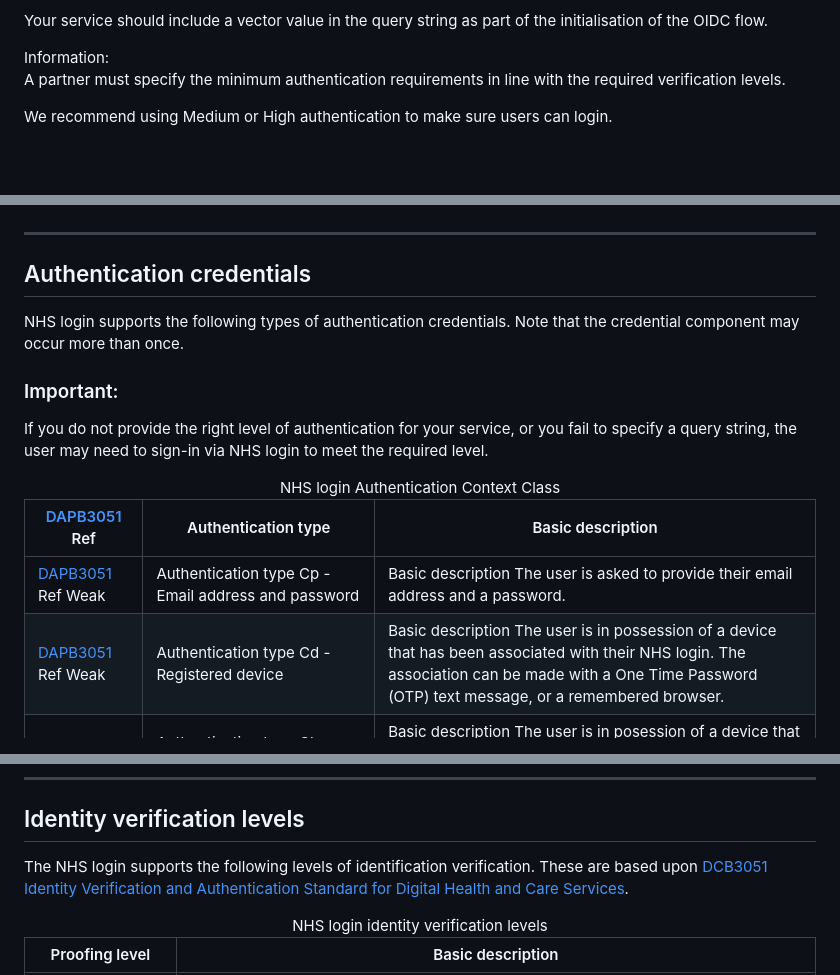
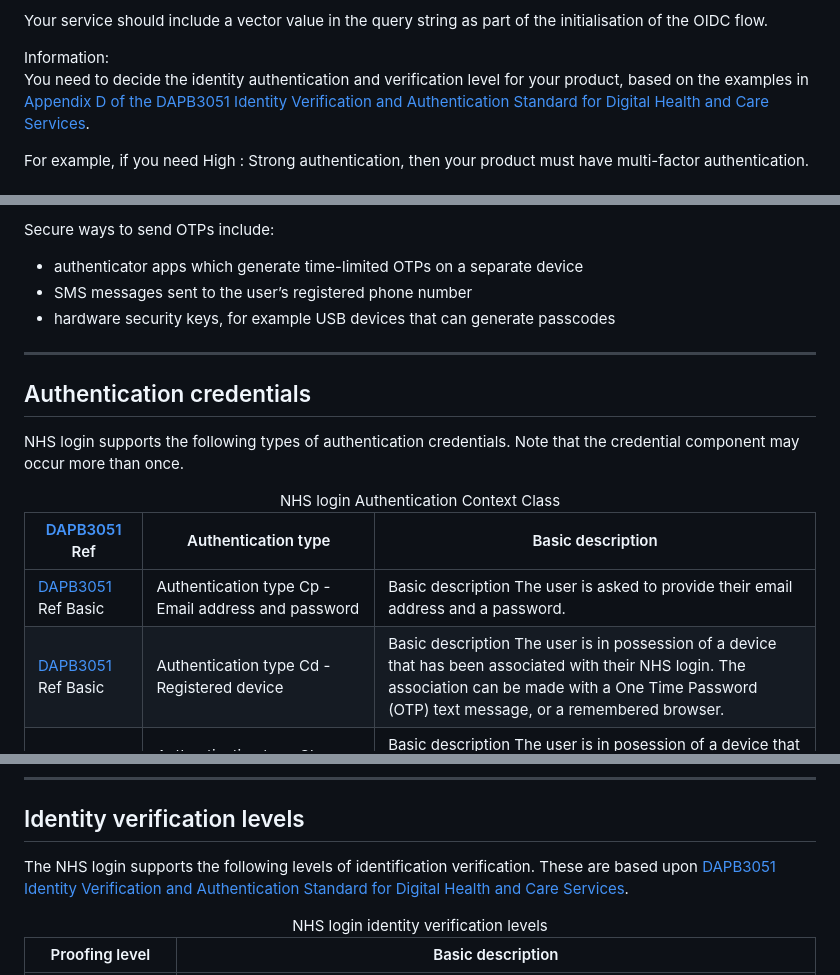
Before and after one commit to nhsconnect/nhslogin, a Markdown page: src/vectors-of-trust.md, 3 parts joined by grey strips. GitHub-like rendering; blank space fills up the shorter version.

Commit message:
Update vectors-of-trust.md
ref: https://nhsdigital-platforms.slack.com/archives/C0343P18K0S/p1746625254723989

```diff
--- a/src/vectors-of-trust.md
+++ b/src/vectors-of-trust.md
@@ -9,6 +9,9 @@ Your service should include a vector value in the query string as part of the in
 
 <div class="nhsuk-inset-text">
   <span class="nhsuk-u-visually-hidden">Information: </span>
-  <p>A partner must specify the minimum authentication requirements in line with the required verification levels.</p>
-  <p>We recommend using Medium or High authentication to make sure users can login.</p>
+
+You need to decide the identity authentication and verification level for your product, based on the examples in [Appendix D of the DAPB3051 Identity Verification and
+Authentication Standard for Digital Health and Care Services](https://digital.nhs.uk/binaries/content/assets/website-assets/data-and-information/information-standards/standards-and-collections/dcb3051-identity-verification-and-authentication-standard-for-digital-health-and-care-services/3051572024specificationimplementationxx.pdf).
+
+For example, if you need High : Strong authentication, then your product must have multi-factor authentication. </p>
 </div>
@@ -15,16 +32,16 @@ Your service should include a vector value in the query string as part of the in
+Secure ways to send OTPs include:
+<ul>
+  <li>authenticator apps which generate time-limited OTPs on a separate device</li>
+  <li>SMS messages sent to the user’s registered phone number</li>
+  <li>hardware security keys, for example USB devices that can generate passcodes</li>
+</ul>
+
 
 ---
 
 ## Authentication credentials
 
 NHS login supports the following types of authentication credentials. Note that the credential component may occur more than once.
-
-<div class="nhsuk-warning-callout">
-  <h3 class="nhsuk-warning-callout__label">
-    Important<span class="nhsuk-u-visually-hidden">:</span>
-  </h3>
-  <p>If you do not provide the right level of authentication for your service, or you fail to specify a query string, the user may need to sign-in via NHS login to meet the required level.</p>
-</div>
 
 <table role="table" class="nhsuk-table-responsive">
   <caption class="nhsuk-table__caption">NHS login Authentication Context Class</caption>
@@ -44,7 +61,7 @@ NHS login supports the following types of authentication credentials. Note that
   <tbody class="nhsuk-table__body">
     <tr role="row" class="nhsuk-table__row">
       <td role="cell" class="nhsuk-table__cell">
-        <span class="nhsuk-table-responsive__heading"><a href="https://digital.nhs.uk/data-and-information/information-standards/information-standards-and-data-collections-including-extractions/publications-and-notifications/standards-and-collections/dcb3051-identity-verification-and-authentication-standard-for-digital-health-and-care-services">DAPB3051</a> Ref </span>Weak
+        <span class="nhsuk-table-responsive__heading"><a href="https://digital.nhs.uk/data-and-information/information-standards/information-standards-and-data-collections-including-extractions/publications-and-notifications/standards-and-collections/dcb3051-identity-verification-and-authentication-standard-for-digital-health-and-care-services">DAPB3051</a> Ref </span>Basic
       </td>
       <td role="cell" class="nhsuk-table__cell">
         <span class="nhsuk-table-responsive__heading">Authentication type </span>Cp - Email address and password
@@ -55,7 +72,7 @@ NHS login supports the following types of authentication credentials. Note that
     </tr>
     <tr role="row" class="nhsuk-table__row">
       <td role="cell" class="nhsuk-table__cell">
-        <span class="nhsuk-table-responsive__heading"><a href="https://digital.nhs.uk/data-and-information/information-standards/information-standards-and-data-collections-including-extractions/publications-and-notifications/standards-and-collections/dcb3051-identity-verification-and-authentication-standard-for-digital-health-and-care-services">DAPB3051</a> Ref </span>Weak
+        <span class="nhsuk-table-responsive__heading"><a href="https://digital.nhs.uk/data-and-information/information-standards/information-standards-and-data-collections-including-extractions/publications-and-notifications/standards-and-collections/dcb3051-identity-verification-and-authentication-standard-for-digital-health-and-care-services">DAPB3051</a> Ref </span>Basic
       </td>
       <td role="cell" class="nhsuk-table__cell">
         <span class="nhsuk-table-responsive__heading">Authentication type </span>Cd - Registered device
@@ -94,7 +111,7 @@ NHS login supports the following types of authentication credentials. Note that
 
 ## Identity verification levels
 
-The NHS login supports the following levels of identification verification. These are based upon [DCB3051 Identity Verification and
+The NHS login supports the following levels of identification verification. These are based upon [DAPB3051 Identity Verification and
 Authentication Standard for Digital Health and Care Services](https://digital.nhs.uk/data-and-information/information-standards/information-standards-and-data-collections-including-extractions/publications-and-notifications/standards-and-collections/dcb3051-identity-verification-and-authentication-standard-for-digital-health-and-care-services).
 
 
```
Also changed, not shown: other parts of src/vectors-of-trust.md (+15 -1 lines).
